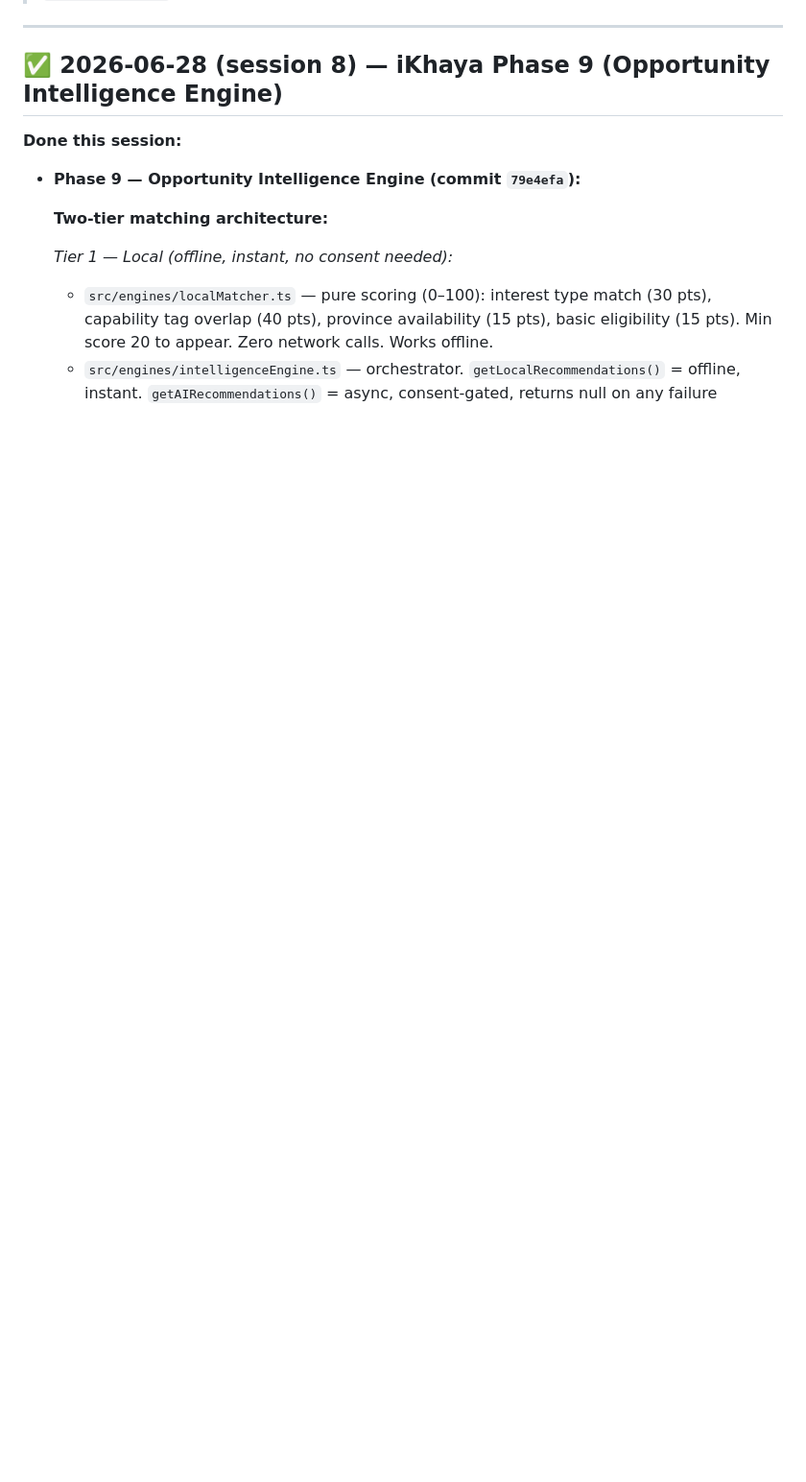
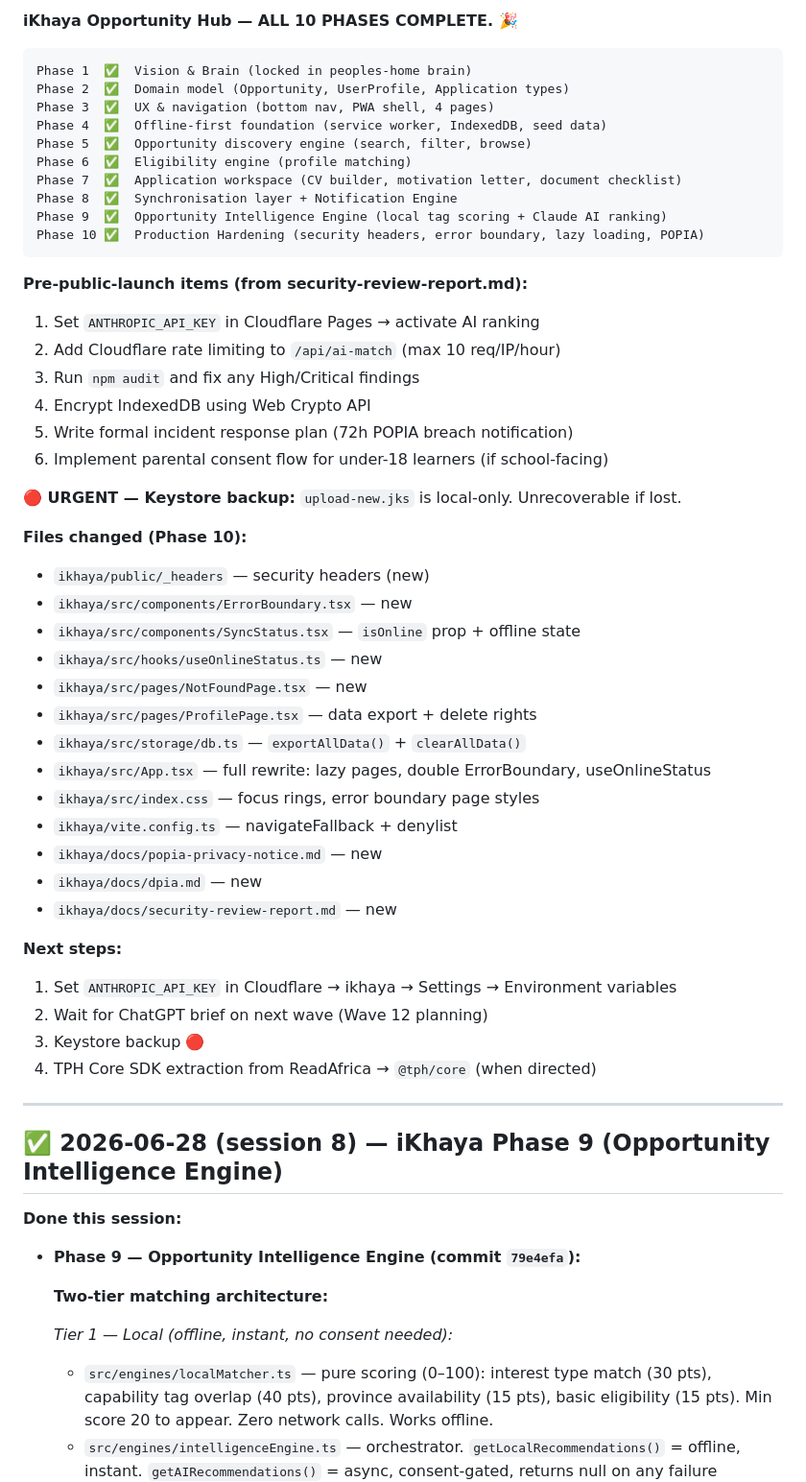
Before and after one commit to ARISAN-SIFISO-TECHNOLOGY-EDUCATION/peoples-home-web, a Markdown page: brain/SESSION_HANDOFF.md, the part around one of its changes. Shown at 96% size. GitHub-like rendering; blank space fills up the shorter version.

````diff
--- a/brain/SESSION_HANDOFF.md
+++ b/brain/SESSION_HANDOFF.md
@@ -12,3 +68,48 @@
+**iKhaya Opportunity Hub — ALL 10 PHASES COMPLETE. 🎉**
+
+```
+Phase 1  ✅  Vision & Brain (locked in peoples-home brain)
+Phase 2  ✅  Domain model (Opportunity, UserProfile, Application types)
+Phase 3  ✅  UX & navigation (bottom nav, PWA shell, 4 pages)
+Phase 4  ✅  Offline-first foundation (service worker, IndexedDB, seed data)
+Phase 5  ✅  Opportunity discovery engine (search, filter, browse)
+Phase 6  ✅  Eligibility engine (profile matching)
+Phase 7  ✅  Application workspace (CV builder, motivation letter, document checklist)
+Phase 8  ✅  Synchronisation layer + Notification Engine
+Phase 9  ✅  Opportunity Intelligence Engine (local tag scoring + Claude AI ranking)
+Phase 10 ✅  Production Hardening (security headers, error boundary, lazy loading, POPIA)
+```
+
+**Pre-public-launch items (from security-review-report.md):**
+1. Set `ANTHROPIC_API_KEY` in Cloudflare Pages → activate AI ranking
+2. Add Cloudflare rate limiting to `/api/ai-match` (max 10 req/IP/hour)
+3. Run `npm audit` and fix any High/Critical findings
+4. Encrypt IndexedDB using Web Crypto API
+5. Write formal incident response plan (72h POPIA breach notification)
+6. Implement parental consent flow for under-18 learners (if school-facing)
+
+**🔴 URGENT — Keystore backup:** `upload-new.jks` is local-only. Unrecoverable if lost.
+
+**Files changed (Phase 10):**
+- `ikhaya/public/_headers` — security headers (new)
+- `ikhaya/src/components/ErrorBoundary.tsx` — new
+- `ikhaya/src/components/SyncStatus.tsx` — `isOnline` prop + offline state
+- `ikhaya/src/hooks/useOnlineStatus.ts` — new
+- `ikhaya/src/pages/NotFoundPage.tsx` — new
+- `ikhaya/src/pages/ProfilePage.tsx` — data export + delete rights
+- `ikhaya/src/storage/db.ts` — `exportAllData()` + `clearAllData()`
+- `ikhaya/src/App.tsx` — full rewrite: lazy pages, double ErrorBoundary, useOnlineStatus
+- `ikhaya/src/index.css` — focus rings, error boundary page styles
+- `ikhaya/vite.config.ts` — navigateFallback + denylist
+- `ikhaya/docs/popia-privacy-notice.md` — new
+- `ikhaya/docs/dpia.md` — new
+- `ikhaya/docs/security-review-report.md` — new
+
+**Next steps:**
+1. Set `ANTHROPIC_API_KEY` in Cloudflare → ikhaya → Settings → Environment variables
+2. Wait for ChatGPT brief on next wave (Wave 12 planning)
+3. Keystore backup 🔴
+4. TPH Core SDK extraction from ReadAfrica → `@tph/core` (when directed)
 
 ---
 
````
Also changed, not shown: other parts of brain/SESSION_HANDOFF.md (+56 -0 lines).
